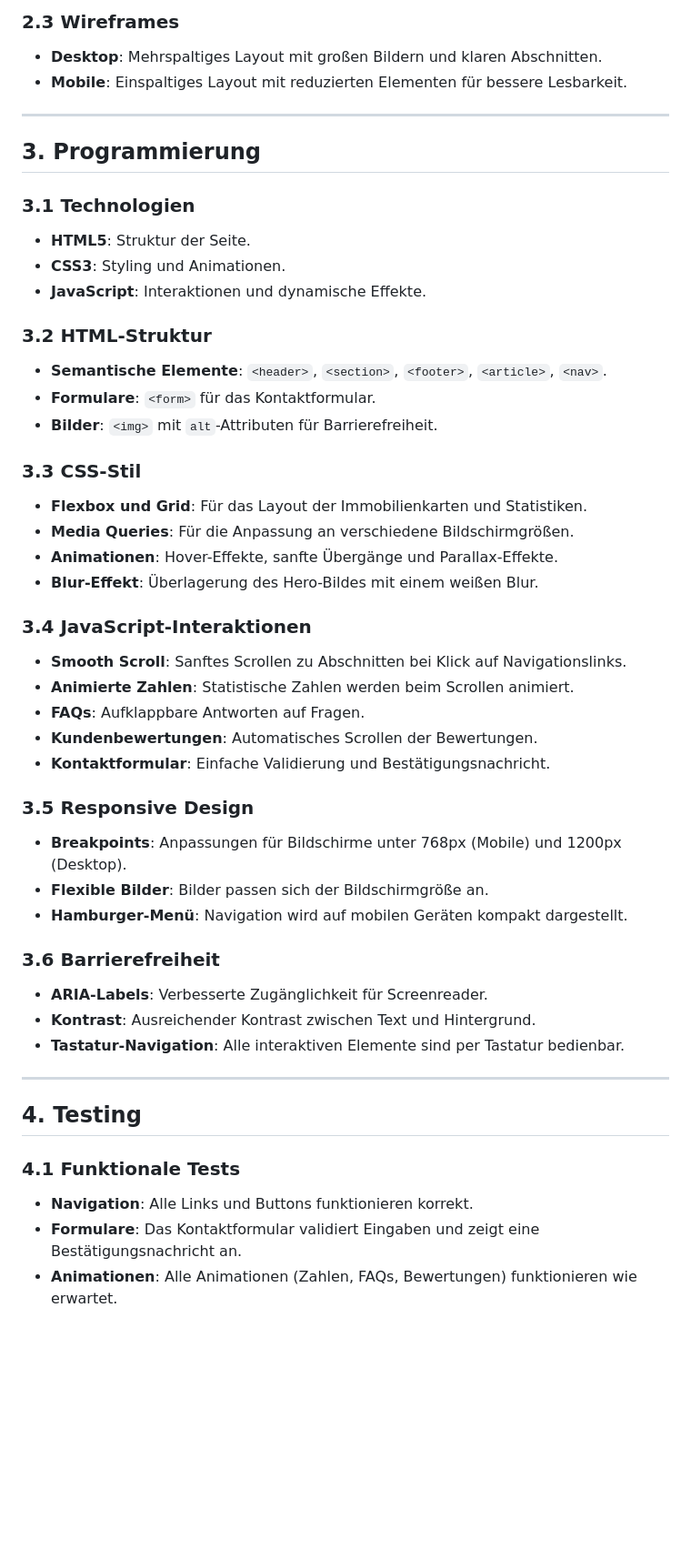
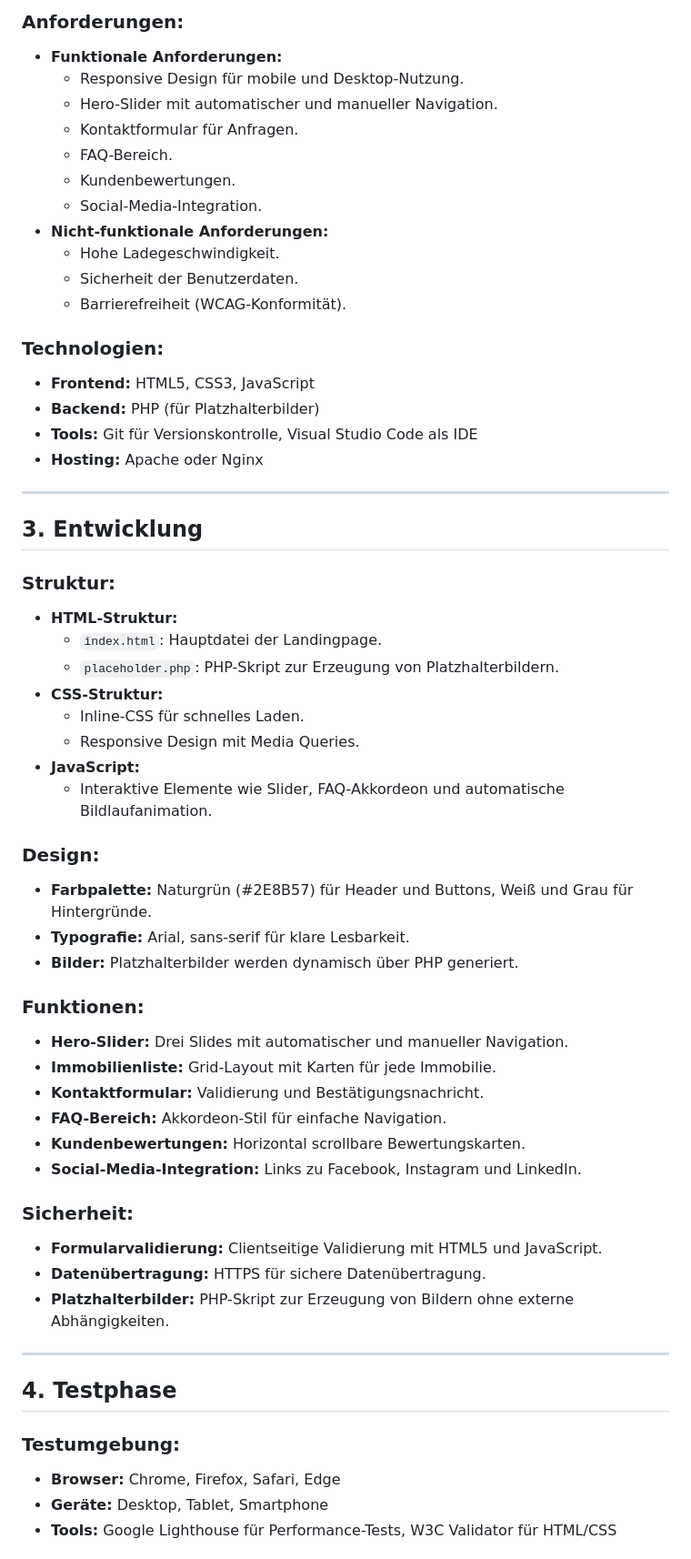
Before and after one commit to marcdziersan/property, a Markdown page: readme.md, the part around one of its changes. Shown at 91% size. GitHub-like rendering; blank space fills up the shorter version.

```diff
--- a/readme.md
+++ b/readme.md
@@ -55,51 +48,61 @@ Die Landingpage soll:
 
-### **2.3 Wireframes**
-- **Desktop**: Mehrspaltiges Layout mit großen Bildern und klaren Abschnitten.
-- **Mobile**: Einspaltiges Layout mit reduzierten Elementen für bessere Lesbarkeit.
+### Anforderungen:
+- **Funktionale Anforderungen:**
+  - Responsive Design für mobile und Desktop-Nutzung.
+  - Hero-Slider mit automatischer und manueller Navigation.
+  - Kontaktformular für Anfragen.
+  - FAQ-Bereich.
+  - Kundenbewertungen.
+  - Social-Media-Integration.
+- **Nicht-funktionale Anforderungen:**
+  - Hohe Ladegeschwindigkeit.
+  - Sicherheit der Benutzerdaten.
+  - Barrierefreiheit (WCAG-Konformität).
+
+### Technologien:
+- **Frontend:** HTML5, CSS3, JavaScript
+- **Backend:** PHP (für Platzhalterbilder)
+- **Tools:** Git für Versionskontrolle, Visual Studio Code als IDE
+- **Hosting:** Apache oder Nginx
 
 ---
 
-## **3. Programmierung**
+## 3. Entwicklung
 
-### **3.1 Technologien**
-- **HTML5**: Struktur der Seite.
-- **CSS3**: Styling und Animationen.
-- **JavaScript**: Interaktionen und dynamische Effekte.
+### Struktur:
+- **HTML-Struktur:**
+  - `index.html`: Hauptdatei der Landingpage.
+  - `placeholder.php`: PHP-Skript zur Erzeugung von Platzhalterbildern.
+- **CSS-Struktur:**
+  - Inline-CSS für schnelles Laden.
+  - Responsive Design mit Media Queries.
+- **JavaScript:**
+  - Interaktive Elemente wie Slider, FAQ-Akkordeon und automatische Bildlaufanimation.
 
-### **3.2 HTML-Struktur**
-- **Semantische Elemente**: `<header>`, `<section>`, `<footer>`, `<article>`, `<nav>`.
-- **Formulare**: `<form>` für das Kontaktformular.
-- **Bilder**: `<img>` mit `alt`-Attributen für Barrierefreiheit.
+### Design:
+- **Farbpalette:** Naturgrün (#2E8B57) für Header und Buttons, Weiß und Grau für Hintergründe.
+- **Typografie:** Arial, sans-serif für klare Lesbarkeit.
+- **Bilder:** Platzhalterbilder werden dynamisch über PHP generiert.
 
-### **3.3 CSS-Stil**
-- **Flexbox und Grid**: Für das Layout der Immobilienkarten und Statistiken.
-- **Media Queries**: Für die Anpassung an verschiedene Bildschirmgrößen.
-- **Animationen**: Hover-Effekte, sanfte Übergänge und Parallax-Effekte.
-- **Blur-Effekt**: Überlagerung des Hero-Bildes mit einem weißen Blur.
+### Funktionen:
+- **Hero-Slider:** Drei Slides mit automatischer und manueller Navigation.
+- **Immobilienliste:** Grid-Layout mit Karten für jede Immobilie.
+- **Kontaktformular:** Validierung und Bestätigungsnachricht.
+- **FAQ-Bereich:** Akkordeon-Stil für einfache Navigation.
+- **Kundenbewertungen:** Horizontal scrollbare Bewertungskarten.
+- **Social-Media-Integration:** Links zu Facebook, Instagram und LinkedIn.
 
-### **3.4 JavaScript-Interaktionen**
-- **Smooth Scroll**: Sanftes Scrollen zu Abschnitten bei Klick auf Navigationslinks.
-- **Animierte Zahlen**: Statistische Zahlen werden beim Scrollen animiert.
-- **FAQs**: Aufklappbare Antworten auf Fragen.
-- **Kundenbewertungen**: Automatisches Scrollen der Bewertungen.
-- **Kontaktformular**: Einfache Validierung und Bestätigungsnachricht.
-
-### **3.5 Responsive Design**
-- **Breakpoints**: Anpassungen für Bildschirme unter 768px (Mobile) und 1200px (Desktop).
-- **Flexible Bilder**: Bilder passen sich der Bildschirmgröße an.
-- **Hamburger-Menü**: Navigation wird auf mobilen Geräten kompakt dargestellt.
-
-### **3.6 Barrierefreiheit**
-- **ARIA-Labels**: Verbesserte Zugänglichkeit für Screenreader.
-- **Kontrast**: Ausreichender Kontrast zwischen Text und Hintergrund.
-- **Tastatur-Navigation**: Alle interaktiven Elemente sind per Tastatur bedienbar.
+### Sicherheit:
+- **Formularvalidierung:** Clientseitige Validierung mit HTML5 und JavaScript.
+- **Datenübertragung:** HTTPS für sichere Datenübertragung.
+- **Platzhalterbilder:** PHP-Skript zur Erzeugung von Bildern ohne externe Abhängigkeiten.
 
 ---
 
-## **4. Testing**
+## 4. Testphase
 
-### **4.1 Funktionale Tests**
-- **Navigation**: Alle Links und Buttons funktionieren korrekt.
-- **Formulare**: Das Kontaktformular validiert Eingaben und zeigt eine Bestätigungsnachricht an.
-- **Animationen**: Alle Animationen (Zahlen, FAQs, Bewertungen) funktionieren wie erwartet.
+### Testumgebung:
+- **Browser:** Chrome, Firefox, Safari, Edge
+- **Geräte:** Desktop, Tablet, Smartphone
+- **Tools:** Google Lighthouse für Performance-Tests, W3C Validator für HTML/CSS
 
```
Also changed, not shown: other parts of readme.md (+73 -58 lines).
